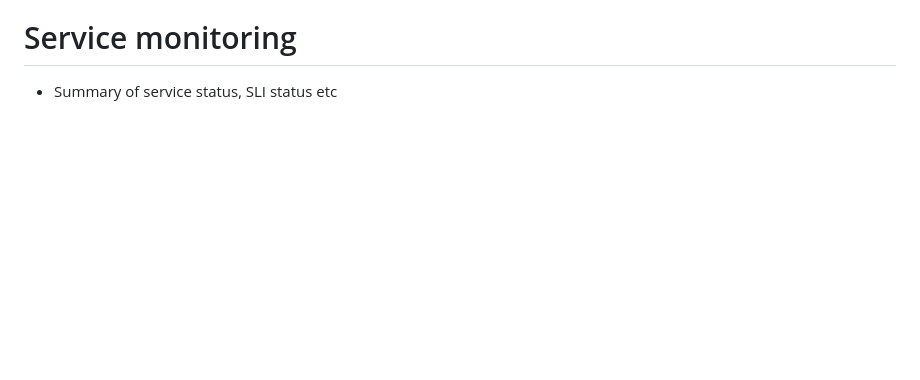
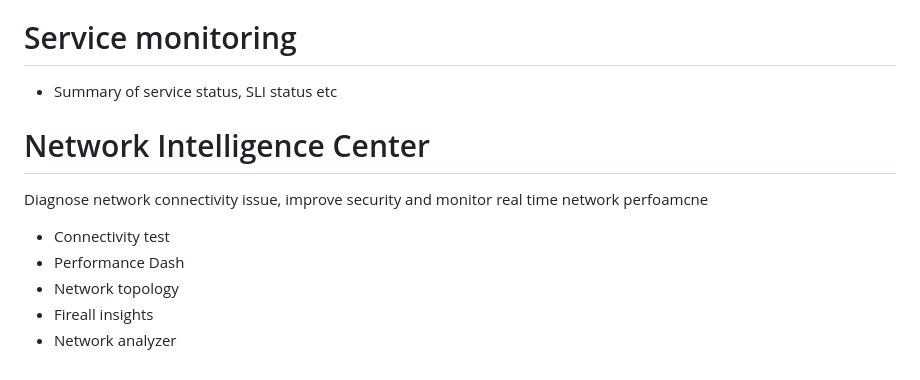
Before and after one commit to vettom/Reference, a Markdown page: GCP/monitoring.md, the part around the change. Rendered like a GitHub page; blank space fills up the shorter version.

Commit message:
Update by DV on Sun 11 Jun 2023 13:06:57 BST

```diff
--- a/GCP/monitoring.md
+++ b/GCP/monitoring.md
@@ -120,3 +120,11 @@ Debugger supports live snapshot of production app
 
 # Service monitoring
 - Summary of service status, SLI status etc
+
+# Network Intelligence Center
+Diagnose network connectivity issue, improve security and monitor real time network perfoamcne
+- Connectivity test
+- Performance Dash
+- Network topology
+- Fireall insights
+- Network analyzer
```
